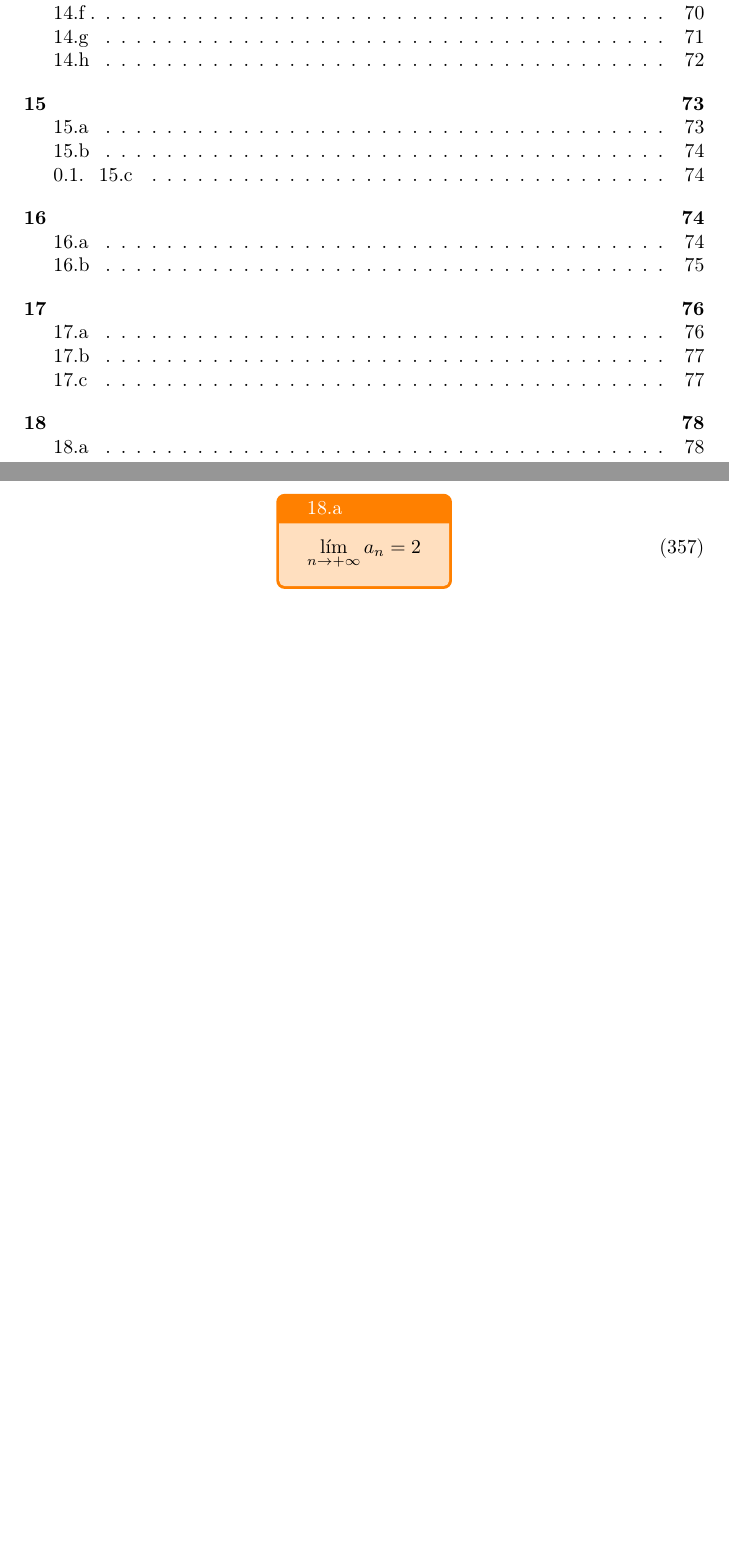
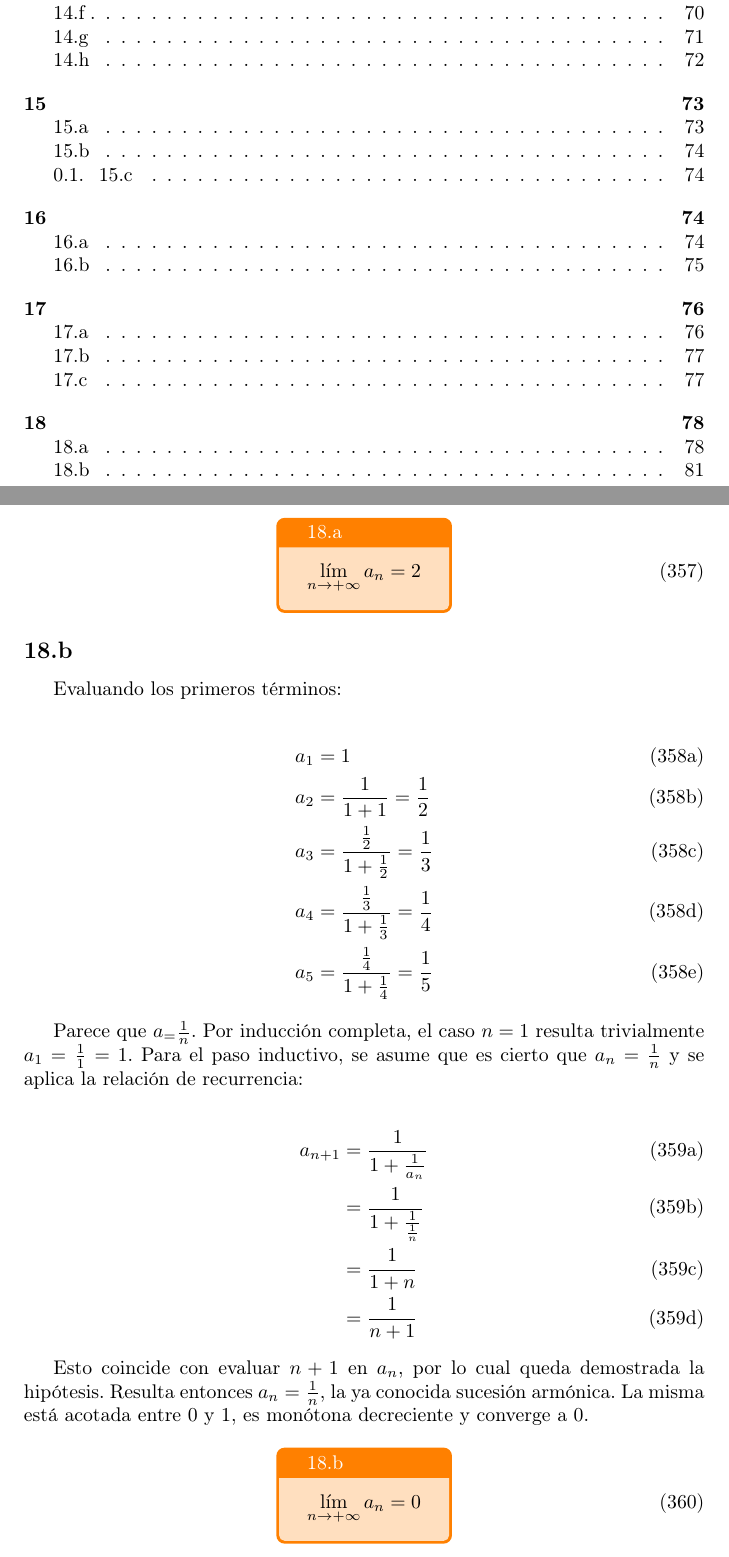
Before and after one commit to dario-ramos/apuntes-fiuba, a LaTeX document (28/sp/ejercicios-03.tex): two parts of pages 4 and 81 of 81, joined at a grey line, cut so that both start at the same text, the shorter picture padded with empty space. Compiled offline with pdfLaTeX.

Commit message:
Feat: ex. 18.b

```diff
--- a/28/sp/ejercicios-03.tex
+++ b/28/sp/ejercicios-03.tex
@@ -3280,4 +3280,35 @@ La solución $ L = -1 $ no es válida porque ya se estableció que L está entre
 	\hresult{18.a}{ \limninf a_n = 2 }
 \end{equation}
 
+\subsectionx{18.b}
+
+Evaluando los primeros términos:
+
+\begin{subequations}
+	\begin{align}
+		a_1 &= 1 \\
+		a_2 &= \frac{1}{1 + 1} = \frac{1}{2} \\
+		a_3 &= \frac{\frac{1}{2}}{1 + \frac{1}{2}} = \frac{1}{3} \\
+		a_4 &= \frac{\frac{1}{3}}{1 + \frac{1}{3}} = \frac{1}{4} \\
+		a_5 &= \frac{\frac{1}{4}}{1 + \frac{1}{4}} = \frac{1}{5}
+	\end{align}
+\end{subequations}
+
+Parece que $ a_ = \frac{1}{n} $. Por inducción completa, el caso $ n = 1 $ resulta trivialmente $ a_1 = \frac{1}{1} = 1$. Para el paso inductivo, se asume que es cierto que $ a_n = \frac{1}{n} $ y se aplica la relación de recurrencia:
+
+\begin{subequations}
+	\begin{align}
+	a_{n+1} &= \frac{1}{1 + \frac{1}{a_n}} \\
+	&= \frac{1}{1 + \frac{1}{\frac{1}{n}}} \\
+	&= \frac{1}{1 + n} \\
+	&= \frac{1}{n + 1}
+	\end{align}
+\end{subequations}
+
+Esto coincide con evaluar $n + 1$ en $a_n$, por lo cual queda demostrada la hipótesis. Resulta entonces $ a_n = \frac{1}{n} $, la ya conocida sucesión armónica. La misma está acotada entre 0 y 1, es monótona decreciente y converge a 0.
+
+\begin{equation}
+	\hresult{18.b}{ \limninf a_n = 0 }
+\end{equation}
+
 \end{document}
```
